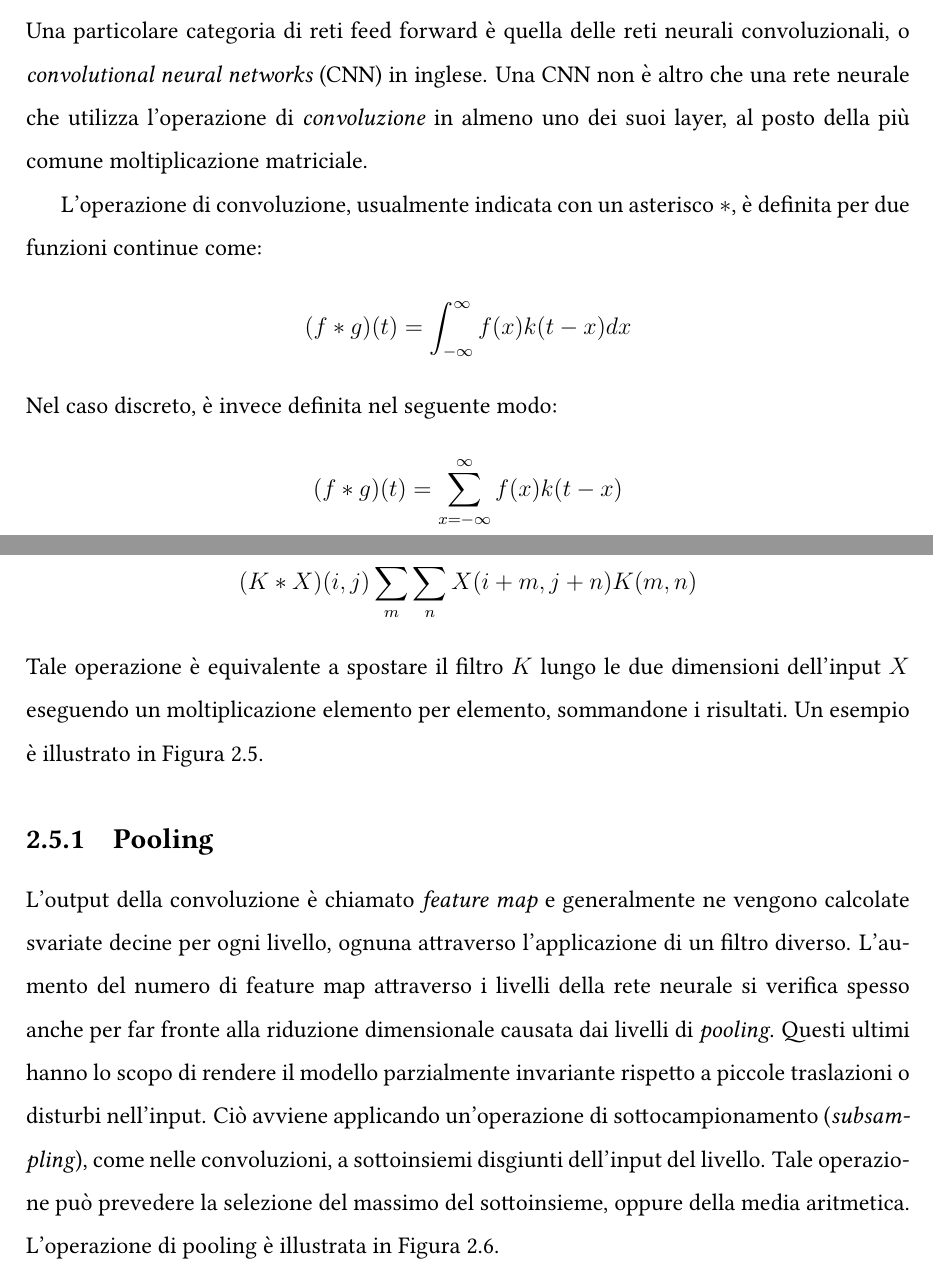
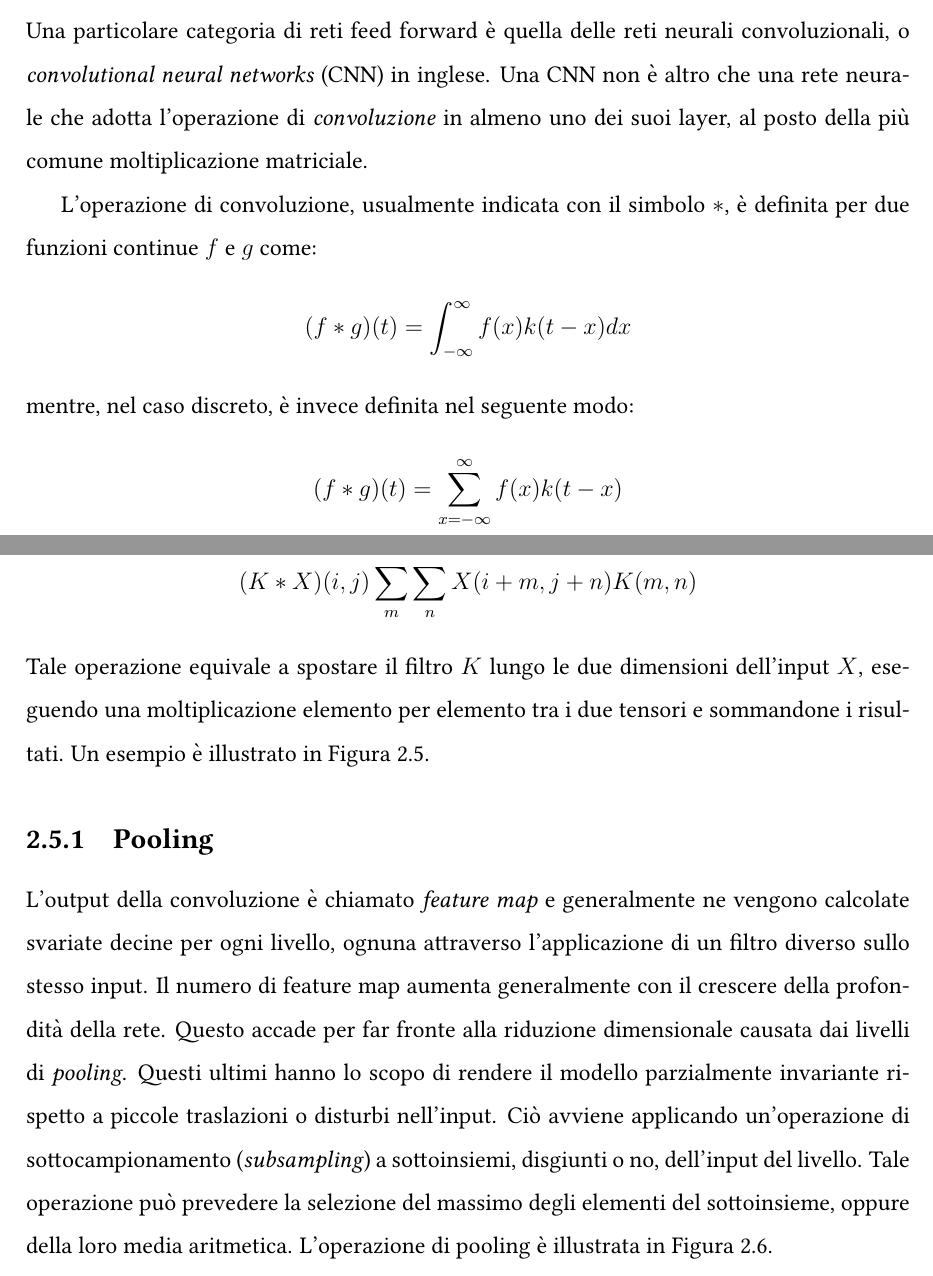
Before and after one commit to crybot/indoor-localization-deep-learning, a LaTeX document (main.tex, which reads latex/chapter2.tex): two parts of pages 16 and 17 of 24, joined at a grey line, cut so that both start at the same text. Compiled offline with pdfLaTeX; TikZ figures are drawn from their code, not taken from saved files.

Commit message:
Corrections

```diff
--- a/latex/chapter2.tex
+++ b/latex/chapter2.tex
@@ -227,16 +227,16 @@ rendendo la convergenza del metodo del gradiente più veloce.
 \section{Reti Neurali Convoluzionali}
 Una particolare categoria di reti feed forward è quella delle reti neurali
 convoluzionali, o \emph{convolutional neural networks} (CNN) in inglese. Una
-CNN non è altro che una rete neurale che utilizza l'operazione di
+CNN non è altro che una rete neurale che adotta l'operazione di
 \emph{convoluzione} in almeno uno dei suoi layer, al posto della più comune
 moltiplicazione matriciale.
 
-L'operazione di convoluzione, usualmente indicata con un asterisco $*$, è
-definita per due funzioni continue come:
+L'operazione di convoluzione, usualmente indicata con il simbolo $*$, è
+definita per due funzioni continue $f$ e $g$ come:
 \[
 (f * g)(t) = \int_{-\infty}^\infty{f(x)k(t - x)dx}
 \]
-Nel caso discreto, è invece definita nel seguente modo:
+mentre, nel caso discreto, è invece definita nel seguente modo:
 \[
 (f * g)(t) = \sum_{x = -\infty}^\infty{f(x)k(t - x)}
 \]
@@ -254,9 +254,10 @@ in cui $X$ rappresenta l'input dell'operazione, mentre $K$ è chiamato
 pratica è tuttavia più comune utilizzare l'operazione di
 \emph{cross-correlation}, definita come
 \[ (K * X)(i, j) \sum_m{\sum_n{X(i + m, j + n) K(m, n)}} \]
-Tale operazione è equivalente a spostare il filtro $K$ lungo le due dimensioni
-dell'input $X$ eseguendo un moltiplicazione elemento per elemento, sommandone i
-risultati. Un esempio è illustrato in Figura~\ref{fig:conv}.
+Tale operazione equivale a spostare il filtro $K$ lungo le due dimensioni
+dell'input $X$, eseguendo una moltiplicazione elemento per elemento tra i due
+tensori e sommandone i risultati. Un esempio è illustrato in
+Figura~\ref{fig:conv}.
 \begin{figure}[!htp]
   \includetikz{1.0}{./img/conv}
   \caption{%
@@ -272,14 +273,14 @@ risultati. Un esempio è illustrato in Figura~\ref{fig:conv}.
 \subsection{Pooling}
 L'output della convoluzione è chiamato \emph{feature map} e generalmente ne
 vengono calcolate svariate decine per ogni livello, ognuna attraverso
-l'applicazione di un filtro diverso. L'aumento del numero di feature map
-attraverso i livelli della rete neurale si verifica spesso anche per far fronte
-alla riduzione dimensionale causata dai livelli di \emph{pooling}. Questi
-ultimi hanno lo scopo di rendere il modello parzialmente invariante rispetto a
-piccole traslazioni o disturbi nell'input.  Ciò avviene applicando
-un'operazione di sottocampionamento (\emph{subsampling}), come nelle
-convoluzioni, a sottoinsiemi disgiunti dell'input del livello. Tale operazione
-può prevedere la selezione del massimo del sottoinsieme, oppure della media
+l'applicazione di un filtro diverso sullo stesso input. Il numero di feature
+map aumenta generalmente con il crescere della profondità della rete. Questo
+accade per far fronte alla riduzione dimensionale causata dai livelli di
+\emph{pooling}. Questi ultimi hanno lo scopo di rendere il modello parzialmente
+invariante rispetto a piccole traslazioni o disturbi nell'input. Ciò avviene
+applicando un'operazione di sottocampionamento (\emph{subsampling}) a
+sottoinsiemi, disgiunti o no, dell'input del livello. Tale operazione può prevedere la
+selezione del massimo degli elementi del sottoinsieme, oppure della loro media
 aritmetica. L'operazione di pooling è illustrata in Figura~\ref{fig:pooling}.
 \begin{figure}[!htp]
   \includetikz{1.0}{./img/pooling}
```
Also changed, not shown: img/pooling.tex (+3 -2 lines), main.pdf.
